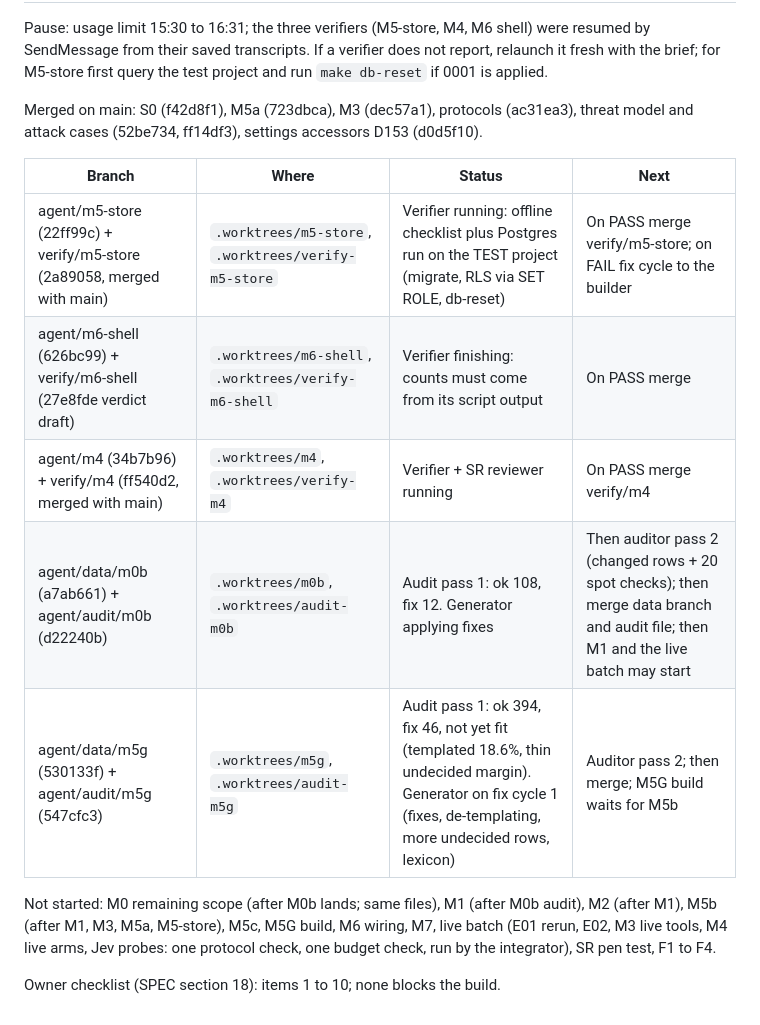
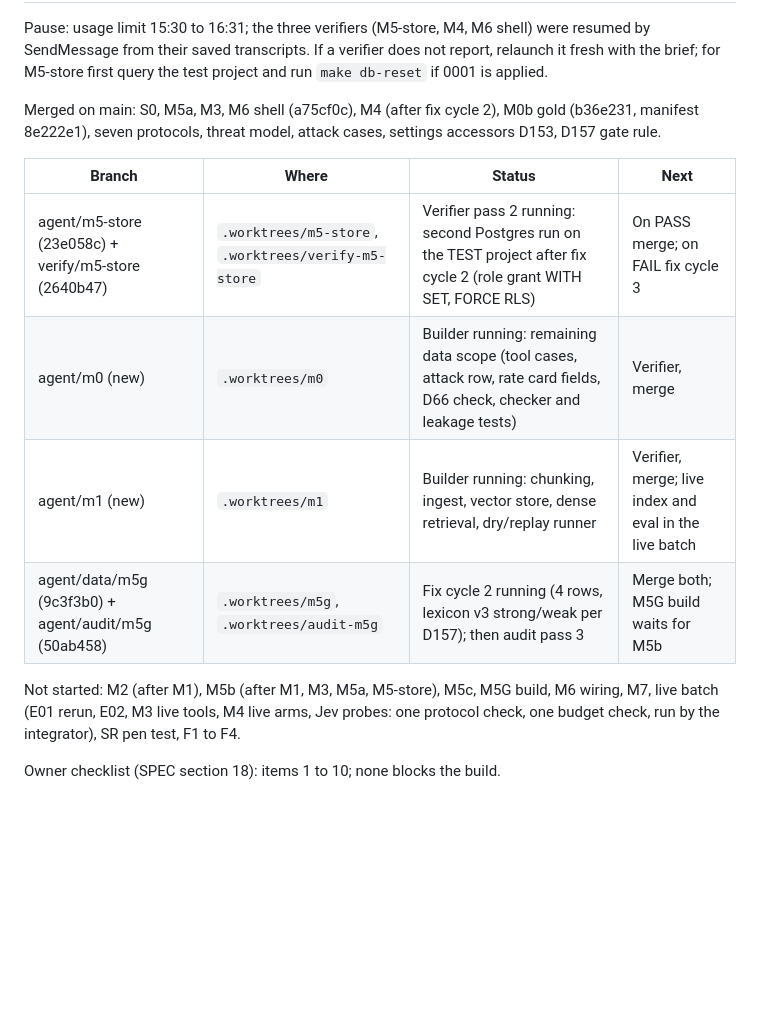
Before and after one commit to JinhoKim46/TC_AE_Sprint2_MILO, a Markdown page: docs/RESUME.md, the part around one of its changes. Drawn GitHub-style; blank space fills up the shorter version.

Commit message:
docs: RESUME state at 18:25
Co-Authored-By: Claude Fable 5.1 <noreply@anthropic.com>
Claude-Session: https://claude.ai/code/session_01R9xpatJC8o2pDvMX57MQAb

```diff
--- a/docs/RESUME.md
+++ b/docs/RESUME.md
@@ -23,16 +23,15 @@ Purpose: if the session stops (usage limit, crash, compaction loss), a fresh ses
 
 Pause: usage limit 15:30 to 16:31; the three verifiers (M5-store, M4, M6 shell) were resumed by SendMessage from their saved transcripts. If a verifier does not report, relaunch it fresh with the brief; for M5-store first query the test project and run `make db-reset` if 0001 is applied.
 
-Merged on main: S0 (f42d8f1), M5a (723dbca), M3 (dec57a1), protocols (ac31ea3), threat model and attack cases (52be734, ff14df3), settings accessors D153 (d0d5f10).
+Merged on main: S0, M5a, M3, M6 shell (a75cf0c), M4 (after fix cycle 2), M0b gold (b36e231, manifest 8e222e1), seven protocols, threat model, attack cases, settings accessors D153, D157 gate rule.
 
 | Branch | Where | Status | Next |
 |---|---|---|---|
-| agent/m5-store (22ff99c) + verify/m5-store (2a89058, merged with main) | `.worktrees/m5-store`, `.worktrees/verify-m5-store` | Verifier running: offline checklist plus Postgres run on the TEST project (migrate, RLS via SET ROLE, db-reset) | On PASS merge verify/m5-store; on FAIL fix cycle to the builder |
-| agent/m6-shell (626bc99) + verify/m6-shell (27e8fde verdict draft) | `.worktrees/m6-shell`, `.worktrees/verify-m6-shell` | Verifier finishing: counts must come from its script output | On PASS merge |
-| agent/m4 (34b7b96) + verify/m4 (ff540d2, merged with main) | `.worktrees/m4`, `.worktrees/verify-m4` | Verifier + SR reviewer running | On PASS merge verify/m4 |
-| agent/data/m0b (a7ab661) + agent/audit/m0b (d22240b) | `.worktrees/m0b`, `.worktrees/audit-m0b` | Audit pass 1: ok 108, fix 12. Generator applying fixes | Then auditor pass 2 (changed rows + 20 spot checks); then merge data branch and audit file; then M1 and the live batch may start |
-| agent/data/m5g (530133f) + agent/audit/m5g (547cfc3) | `.worktrees/m5g`, `.worktrees/audit-m5g` | Audit pass 1: ok 394, fix 46, not yet fit (templated 18.6%, thin undecided margin). Generator on fix cycle 1 (fixes, de-templating, more undecided rows, lexicon) | Auditor pass 2; then merge; M5G build waits for M5b |
+| agent/m5-store (23e058c) + verify/m5-store (2640b47) | `.worktrees/m5-store`, `.worktrees/verify-m5-store` | Verifier pass 2 running: second Postgres run on the TEST project after fix cycle 2 (role grant WITH SET, FORCE RLS) | On PASS merge; on FAIL fix cycle 3 |
+| agent/m0 (new) | `.worktrees/m0` | Builder running: remaining data scope (tool cases, attack row, rate card fields, D66 check, checker and leakage tests) | Verifier, merge |
+| agent/m1 (new) | `.worktrees/m1` | Builder running: chunking, ingest, vector store, dense retrieval, dry/replay runner | Verifier, merge; live index and eval in the live batch |
+| agent/data/m5g (9c3f3b0) + agent/audit/m5g (50ab458) | `.worktrees/m5g`, `.worktrees/audit-m5g` | Fix cycle 2 running (4 rows, lexicon v3 strong/weak per D157); then audit pass 3 | Merge both; M5G build waits for M5b |
 
-Not started: M0 remaining scope (after M0b lands; same files), M1 (after M0b audit), M2 (after M1), M5b (after M1, M3, M5a, M5-store), M5c, M5G build, M6 wiring, M7, live batch (E01 rerun, E02, M3 live tools, M4 live arms, Jev probes: one protocol check, one budget check, run by the integrator), SR pen test, F1 to F4.
+Not started: M2 (after M1), M5b (after M1, M3, M5a, M5-store), M5c, M5G build, M6 wiring, M7, live batch (E01 rerun, E02, M3 live tools, M4 live arms, Jev probes: one protocol check, one budget check, run by the integrator), SR pen test, F1 to F4.
 
 Owner checklist (SPEC section 18): items 1 to 10; none blocks the build.
```
Also changed, not shown: other parts of docs/RESUME.md (+1 -1 lines).
